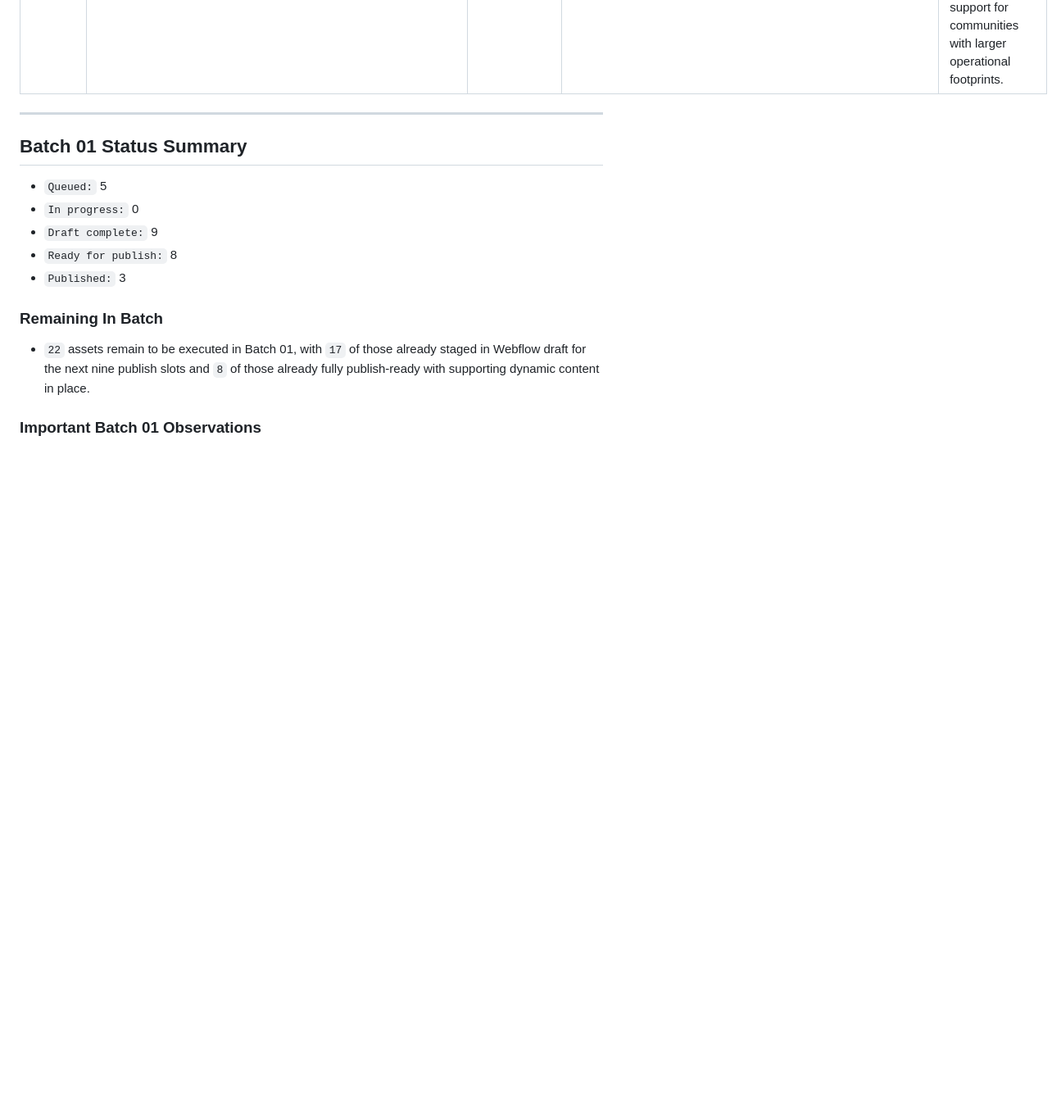
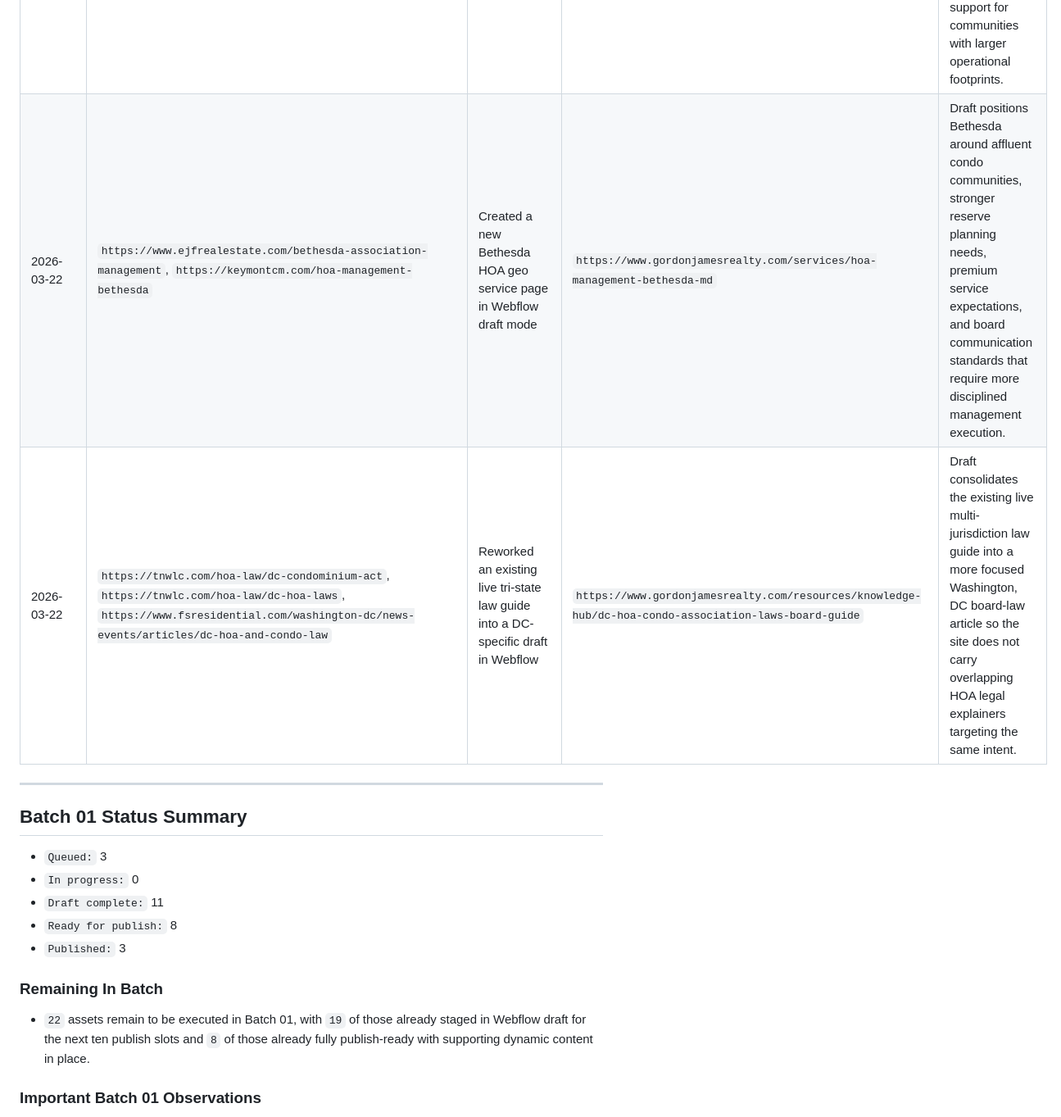
Before and after one commit to tomcarcone/continuum-salesforce-overview, a Markdown page: SEO_PROGRESS_COMPETITOR_ARTICLE_REWRITES.md, the part around one of its changes. Shown at 82% size. Rendered like a GitHub page; blank space fills up the shorter version.

```diff
--- a/SEO_PROGRESS_COMPETITOR_ARTICLE_REWRITES.md
+++ b/SEO_PROGRESS_COMPETITOR_ARTICLE_REWRITES.md
@@ -122,20 +122,22 @@
 | 2026-03-20 | `https://www.fsresidential.com/corporate/news-and-articles/articles/what-do-hoa-fees-cover/`, `https://tnwlc.com/hoa-management/hoa-fees-what-do-they-cover` | Expanded an existing budgeting article in Webflow draft mode | `https://www.gordonjamesrealty.com/resources/knowledge-hub/hoa-fees-dc-virginia-maryland` | Draft repurposes the existing HOA budgeting article into a broader fee explainer covering dues coverage, reserve funding, regional cost drivers, and the risk of keeping assessments artificially low. |
 | 2026-03-21 | `https://keymontcm.com/hoa-management-service`, `https://www.fsresidential.com/virginia/virginia-areas-we-serve/northern-virginia-property-management/` | Created a new Arlington HOA geo service page in Webflow draft mode | `https://www.gordonjamesrealty.com/services/hoa-management-arlington-va` | Draft positions Arlington around condo-heavy, denser associations that need responsive vendor coordination, stronger communication, and board support tailored to urban community operations. |
 | 2026-03-21 | `https://keymontcm.com/hoa-management-fairfax`, `https://www.fsresidential.com/virginia/virginia-areas-we-serve/northern-virginia-property-management/` | Created a new Fairfax HOA geo service page in Webflow draft mode | `https://www.gordonjamesrealty.com/services/hoa-management-fairfax-va` | Draft positions Fairfax around broader suburban associations, reserve-aware planning, recurring vendor coordination, and board-process support for communities with larger operational footprints. |
+| 2026-03-22 | `https://www.ejfrealestate.com/bethesda-association-management`, `https://keymontcm.com/hoa-management-bethesda` | Created a new Bethesda HOA geo service page in Webflow draft mode | `https://www.gordonjamesrealty.com/services/hoa-management-bethesda-md` | Draft positions Bethesda around affluent condo communities, stronger reserve planning needs, premium service expectations, and board communication standards that require more disciplined management execution. |
+| 2026-03-22 | `https://tnwlc.com/hoa-law/dc-condominium-act`, `https://tnwlc.com/hoa-law/dc-hoa-laws`, `https://www.fsresidential.com/washington-dc/news-events/articles/dc-hoa-and-condo-law` | Reworked an existing live tri-state law guide into a DC-specific draft in Webflow | `https://www.gordonjamesrealty.com/resources/knowledge-hub/dc-hoa-condo-association-laws-board-guide` | Draft consolidates the existing live multi-jurisdiction law guide into a more focused Washington, DC board-law article so the site does not carry overlapping HOA legal explainers targeting the same intent. |
 
 ---
 
 ## Batch 01 Status Summary
 
-- `Queued:` 5
+- `Queued:` 3
 - `In progress:` 0
-- `Draft complete:` 9
+- `Draft complete:` 11
 - `Ready for publish:` 8
 - `Published:` 3
 
 ### Remaining In Batch
 
-- `22` assets remain to be executed in Batch 01, with `17` of those already staged in Webflow draft for the next nine publish slots and `8` of those already fully publish-ready with supporting dynamic content in place.
+- `22` assets remain to be executed in Batch 01, with `19` of those already staged in Webflow draft for the next ten publish slots and `8` of those already fully publish-ready with supporting dynamic content in place.
 
 ### Important Batch 01 Observations
 
```
Also changed, not shown: other parts of SEO_PROGRESS_COMPETITOR_ARTICLE_REWRITES.md (+2 -2 lines), SEO_PROGRESS_GPT5_4_CHANGE_LOG.md (+9 -0 lines).
